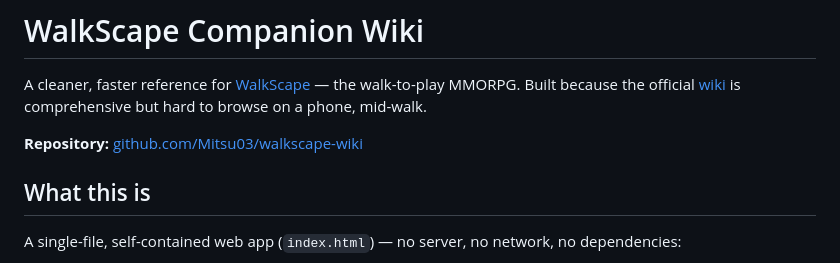
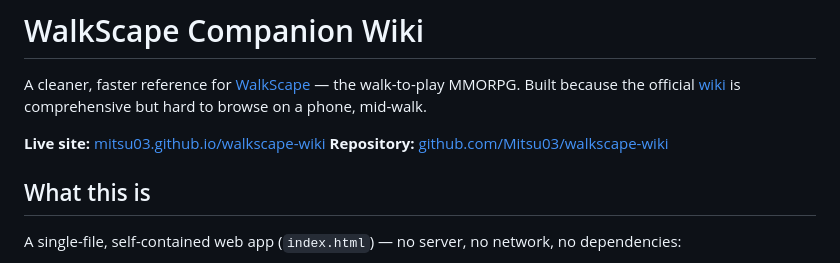
Before and after one commit to Mitsu03/walkscape-wiki, a Markdown page: README.md, the part around the change. GitHub-like rendering.

Commit message:
Add live site link to README
Co-Authored-By: Claude Opus 4.8 <noreply@anthropic.com>

```diff
--- a/README.md
+++ b/README.md
@@ -4,6 +4,7 @@ A cleaner, faster reference for [WalkScape](https://walkscape.app) — the walk-
 Built because the official [wiki](https://wiki.walkscape.app) is comprehensive but hard to browse
 on a phone, mid-walk.
 
+**Live site:** [mitsu03.github.io/walkscape-wiki](https://mitsu03.github.io/walkscape-wiki/)
 **Repository:** [github.com/Mitsu03/walkscape-wiki](https://github.com/Mitsu03/walkscape-wiki)
 
 ## What this is
```
